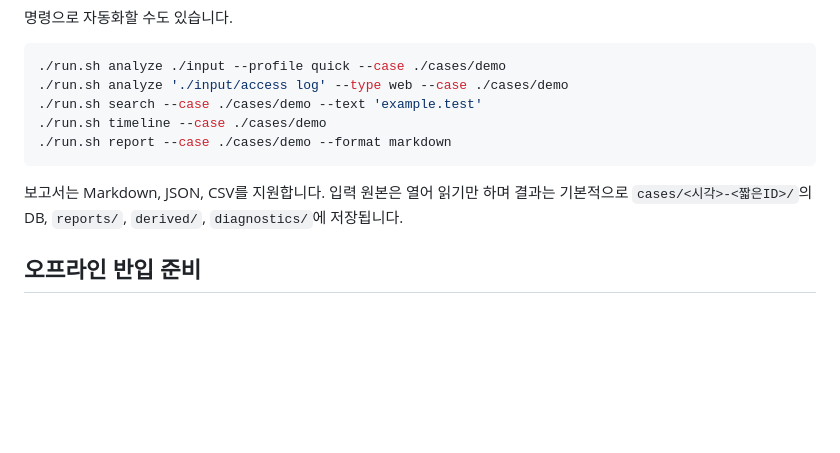
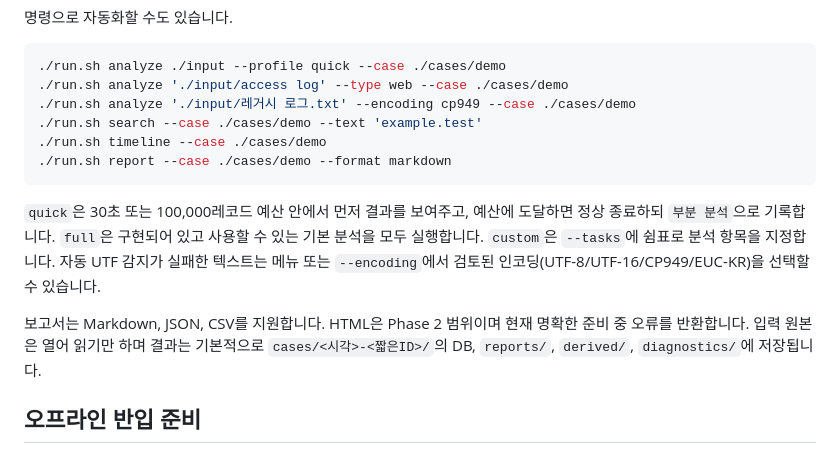
Before and after one commit to deploy103/fieldtrace, a Markdown page: README.md, the part around the change. Drawn GitHub-style; blank space fills up the shorter version.

````diff
--- a/README.md
+++ b/README.md
@@ -56,12 +56,20 @@ FieldTrace는 실시간 캡처 권한이 필요하지 않습니다. 설치 질
 ```bash
 ./run.sh analyze ./input --profile quick --case ./cases/demo
 ./run.sh analyze './input/access log' --type web --case ./cases/demo
+./run.sh analyze './input/레거시 로그.txt' --encoding cp949 --case ./cases/demo
 ./run.sh search --case ./cases/demo --text 'example.test'
 ./run.sh timeline --case ./cases/demo
 ./run.sh report --case ./cases/demo --format markdown
 ```
 
-보고서는 Markdown, JSON, CSV를 지원합니다. 입력 원본은 열어 읽기만 하며 결과는
+`quick`은 30초 또는 100,000레코드 예산 안에서 먼저 결과를 보여주고, 예산에
+도달하면 정상 종료하되 `부분 분석`으로 기록합니다. `full`은 구현되어 있고 사용할
+수 있는 기본 분석을 모두 실행합니다. `custom`은 `--tasks`에 쉼표로 분석 항목을
+지정합니다. 자동 UTF 감지가 실패한 텍스트는 메뉴 또는 `--encoding`에서 검토된
+인코딩(UTF-8/UTF-16/CP949/EUC-KR)을 선택할 수 있습니다.
+
+보고서는 Markdown, JSON, CSV를 지원합니다. HTML은 Phase 2 범위이며 현재 명확한
+준비 중 오류를 반환합니다. 입력 원본은 열어 읽기만 하며 결과는
 기본적으로 `cases/<시각>-<짧은ID>/`의 DB, `reports/`, `derived/`,
 `diagnostics/`에 저장됩니다.
 
````
Also changed, not shown: docs/ARCHITECTURE.md (+11 -7 lines), 1 other file.
